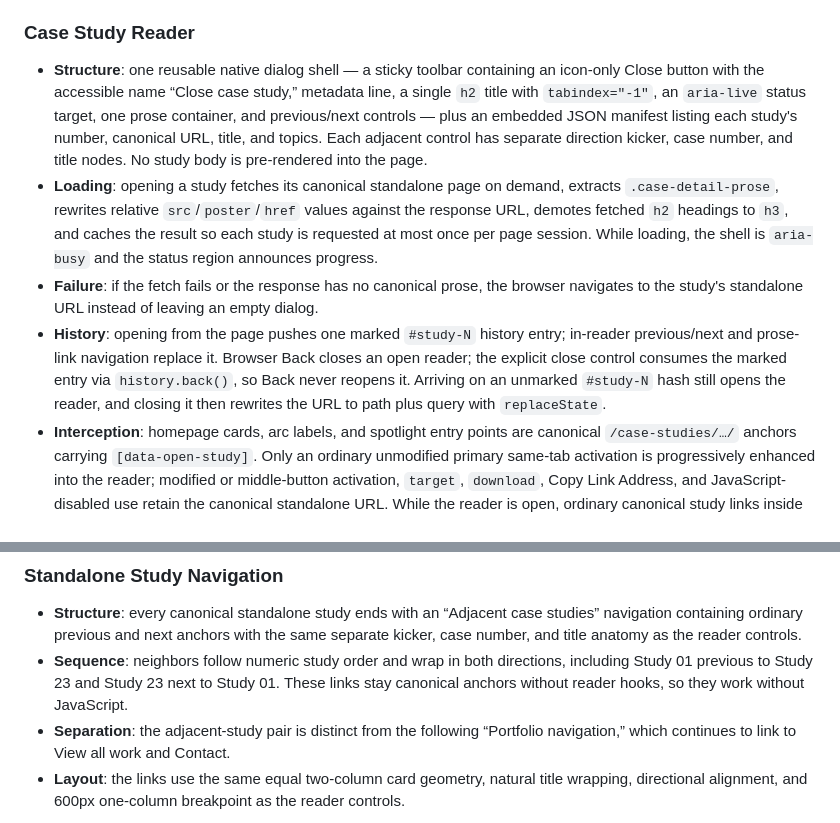
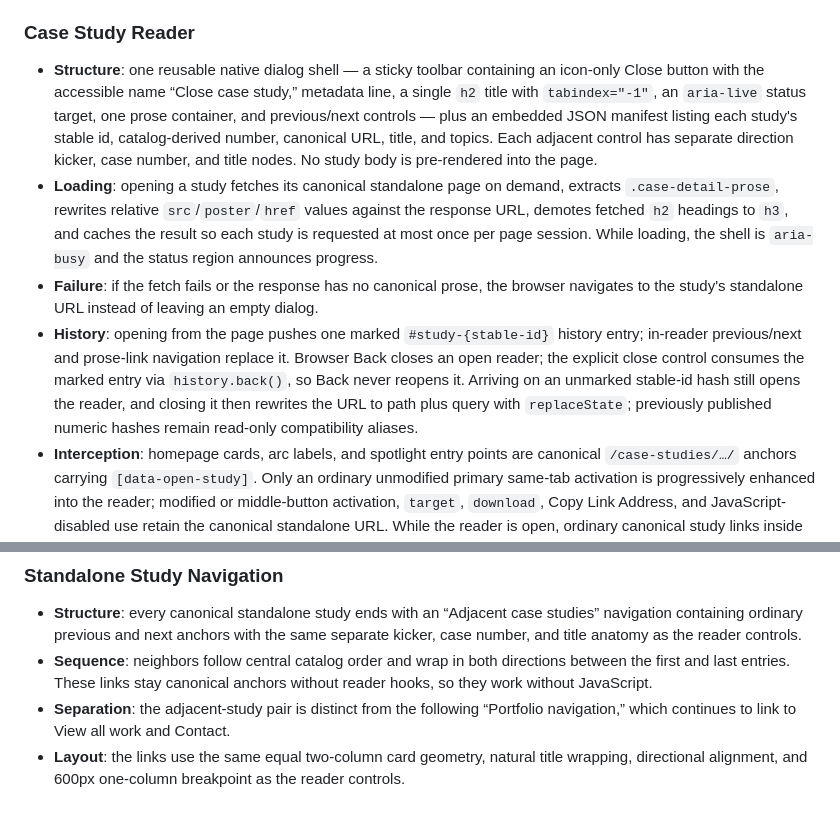
Before and after one commit to shmileee/portfolio, a Markdown page: DESIGN.md, 2 parts joined by grey strips. GitHub-like rendering.

Commit message:
docs(portfolio): document catalog maintenance
Ultraworked with [Sisyphus](https://github.com/code-yeongyu/oh-my-openagent)

Co-authored-by: Sisyphus <clio-agent@sisyphuslabs.ai>

```diff
--- a/DESIGN.md
+++ b/DESIGN.md
@@ -136,10 +136,10 @@ Spacing follows a 4px base with these intent tokens:
 - **Accessibility**: semantic `dl`, `dt`, and `dd` elements preserve label/value relationships without adding redundant headings.
 
 ### Case Study Reader
-- **Structure**: one reusable native dialog shell — a sticky toolbar containing an icon-only Close button with the accessible name “Close case study,” metadata line, a single `h2` title with `tabindex="-1"`, an `aria-live` status target, one prose container, and previous/next controls — plus an embedded JSON manifest listing each study's number, canonical URL, title, and topics. Each adjacent control has separate direction kicker, case number, and title nodes. No study body is pre-rendered into the page.
+- **Structure**: one reusable native dialog shell — a sticky toolbar containing an icon-only Close button with the accessible name “Close case study,” metadata line, a single `h2` title with `tabindex="-1"`, an `aria-live` status target, one prose container, and previous/next controls — plus an embedded JSON manifest listing each study's stable id, catalog-derived number, canonical URL, title, and topics. Each adjacent control has separate direction kicker, case number, and title nodes. No study body is pre-rendered into the page.
 - **Loading**: opening a study fetches its canonical standalone page on demand, extracts `.case-detail-prose`, rewrites relative `src`/`poster`/`href` values against the response URL, demotes fetched `h2` headings to `h3`, and caches the result so each study is requested at most once per page session. While loading, the shell is `aria-busy` and the status region announces progress.
 - **Failure**: if the fetch fails or the response has no canonical prose, the browser navigates to the study's standalone URL instead of leaving an empty dialog.
-- **History**: opening from the page pushes one marked `#study-N` history entry; in-reader previous/next and prose-link navigation replace it. Browser Back closes an open reader; the explicit close control consumes the marked entry via `history.back()`, so Back never reopens it. Arriving on an unmarked `#study-N` hash still opens the reader, and closing it then rewrites the URL to path plus query with `replaceState`.
+- **History**: opening from the page pushes one marked `#study-{stable-id}` history entry; in-reader previous/next and prose-link navigation replace it. Browser Back closes an open reader; the explicit close control consumes the marked entry via `history.back()`, so Back never reopens it. Arriving on an unmarked stable-id hash still opens the reader, and closing it then rewrites the URL to path plus query with `replaceState`; previously published numeric hashes remain read-only compatibility aliases.
 - **Interception**: homepage cards, arc labels, and spotlight entry points are canonical `/case-studies/…/` anchors carrying `[data-open-study]`. Only an ordinary unmodified primary same-tab activation is progressively enhanced into the reader; modified or middle-button activation, `target`, `download`, Copy Link Address, and JavaScript-disabled use retain the canonical standalone URL. While the reader is open, ordinary canonical study links inside fetched prose receive the same enhancement.
 - **Keyboard navigation**: unmodified `ArrowLeft` and `ArrowRight` move to the previous and next manifest entries with wraparound and replace the marked reader history entry. Modified arrows remain native. Arrow navigation is also guarded when the event originates in or below editable/form targets (`input`, `textarea`, `select`, `option`, or `[contenteditable]`), media (`audio` or `video`), an inline `.diagram-exhibit`, or ARIA textbox, searchbox, spinbutton, and slider roles, preserving caret, value, playback, and local diagram-scrolling behavior.
 - **Focus**: focus starts on the study title, Tab and Shift+Tab wrap among the dialog's visible controls, and closing restores focus to the invoking element. Escape, backdrop click, and the close control all close the dialog; body scroll locks while it is open.
@@ -147,7 +147,7 @@ Spacing follows a 4px base with these intent tokens:
 
 ### Standalone Study Navigation
 - **Structure**: every canonical standalone study ends with an “Adjacent case studies” navigation containing ordinary previous and next anchors with the same separate kicker, case number, and title anatomy as the reader controls.
-- **Sequence**: neighbors follow numeric study order and wrap in both directions, including Study 01 previous to Study 23 and Study 23 next to Study 01. These links stay canonical anchors without reader hooks, so they work without JavaScript.
+- **Sequence**: neighbors follow central catalog order and wrap in both directions between the first and last entries. These links stay canonical anchors without reader hooks, so they work without JavaScript.
 - **Separation**: the adjacent-study pair is distinct from the following “Portfolio navigation,” which continues to link to View all work and Contact.
 - **Layout**: the links use the same equal two-column card geometry, natural title wrapping, directional alignment, and 600px one-column breakpoint as the reader controls.
 
```
Also changed, not shown: 1 other file.
